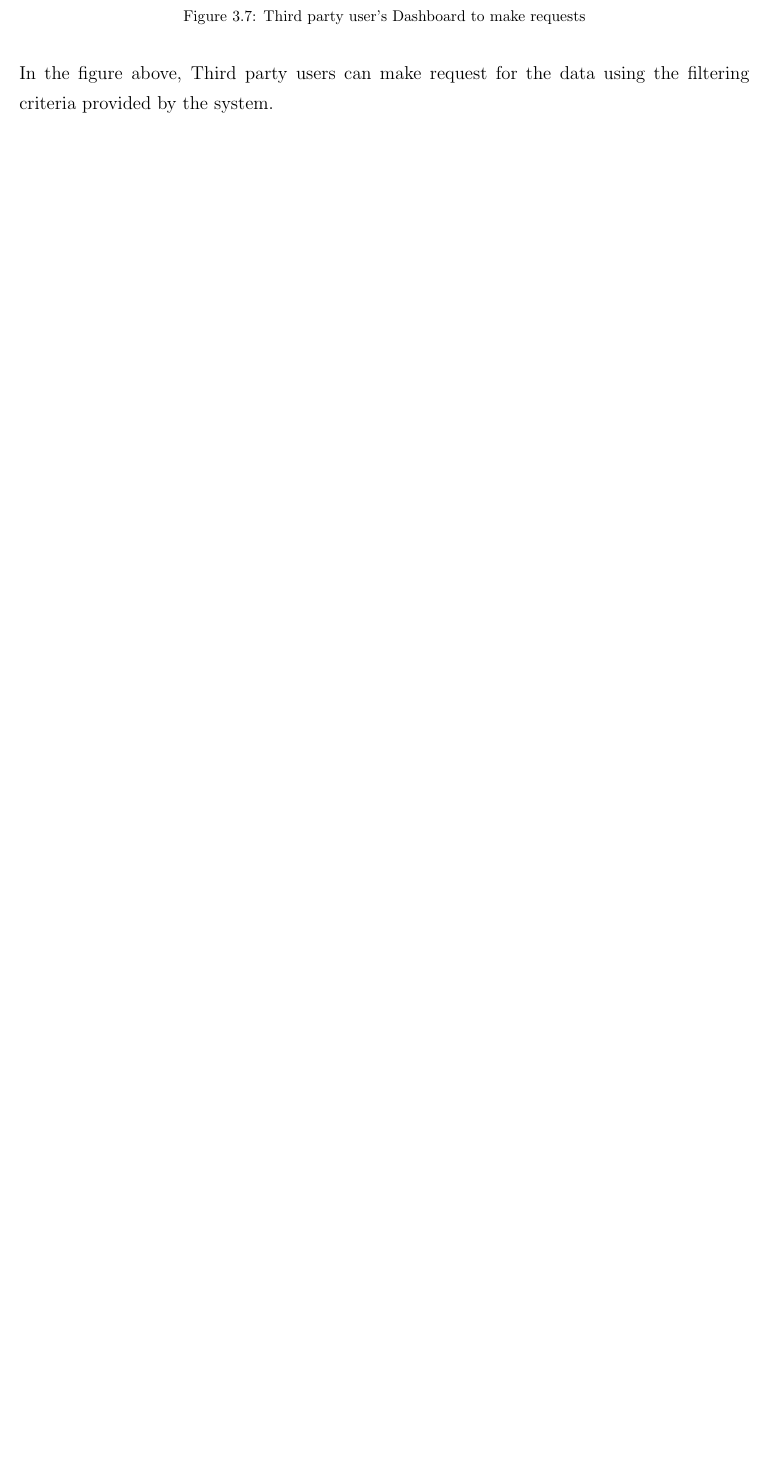
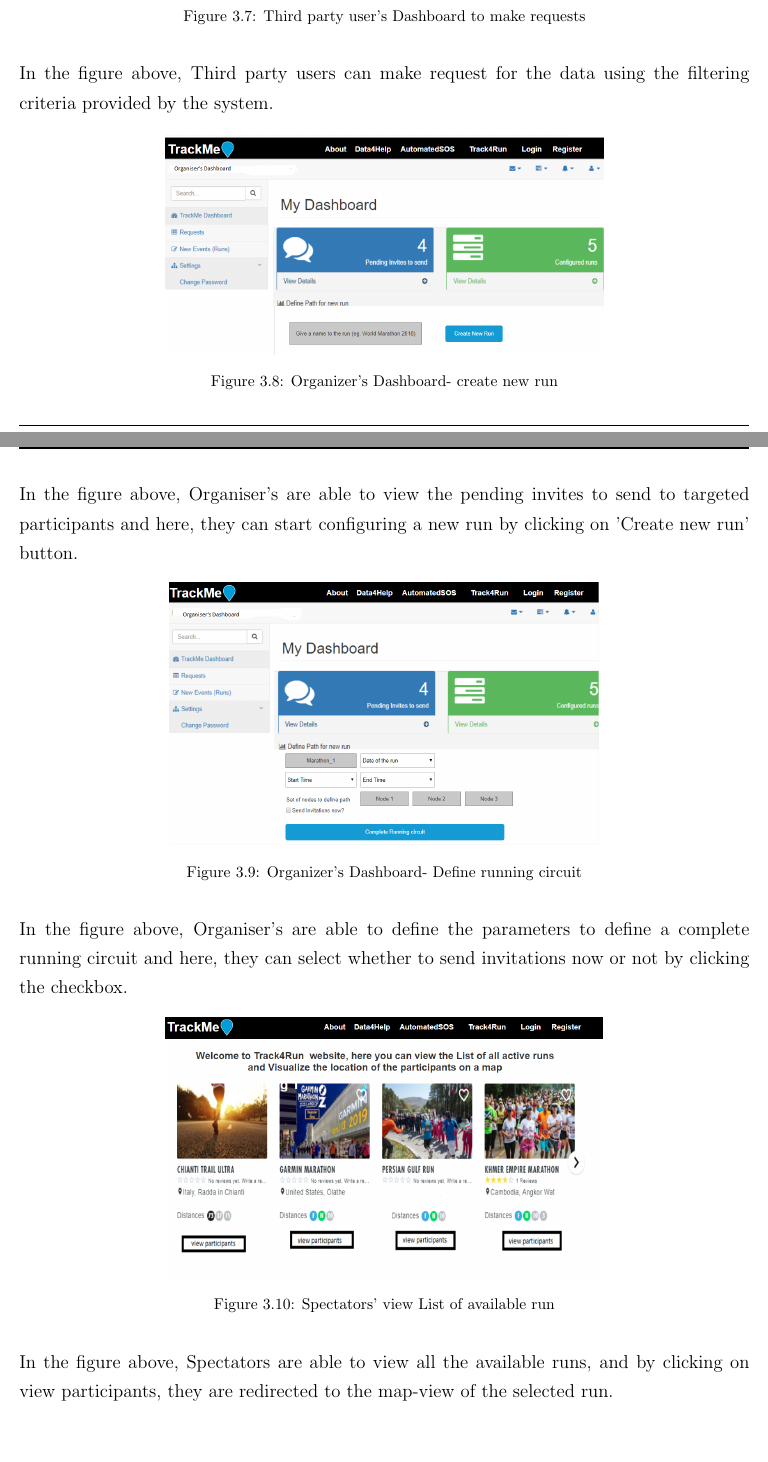
Before and after one commit to lauraschiatti/TrackMe, a LaTeX document (RASD/RASD.tex): part of page 22 of 56 before the commit and two parts of pages 22 and 23 of 58 after it, the two joined at a grey line, cut so that both start at the same text, the shorter picture padded with empty space. Compiled offline with pdfLaTeX.

Commit message:
Updated file with latest UI mockup changes for T4R

```diff
--- a/RASD/RASD.tex
+++ b/RASD/RASD.tex
@@ -436,3 +436,23 @@
 
 	In the figure above, Third party users can make request for the data using the filtering criteria provided by the system.
 
+	\begin{figure}[H]
+		\centering
+		\includegraphics[scale=0.35]{../Assets/organizer_dashboard_1.png}\caption[UI: Organiser's Dashboard - create new run]{Organizer's Dashboard- create new run}
+		\label{fig:Make_Request}
+	\end{figure}
+	In the figure above, Organiser's are able to view the pending invites to send to targeted participants and here, they can start configuring a new run by clicking on 'Create new run' button.
+
+	 \begin{figure}[H]
+		\centering
+		\includegraphics[scale=0.35]{../Assets/organizer_dashboard_2.png}\caption[UI: Organiser's Dashboard - Define running circuit]{Organizer's Dashboard- Define running circuit}
+		\label{fig:Make_Request}
+	\end{figure}
+	In the figure above, Organiser's are able to define the parameters to define a complete running circuit and here, they can select whether to send invitations now or not by clicking the checkbox.
+
+	\begin{figure}[H]
+		\centering
+		\includegraphics[scale=0.35]{../Assets/t4r_list_of_available_run.png}\caption[UI: Spectators' view List of available run]{Spectators' view List of available run}
+		\label{fig:Make_Request}
+	\end{figure}
+	In the figure above, Spectators are able to view all the available runs, and by clicking on view participants, they are redirected to the map-view of the selected run.
@@ -438,0 +463,3 @@
+		\label{fig:Make_Request}
+	\end{figure}
+	In the figure above, Spectators are able to view are the participants' position during the run and time left for the race to end.
```
Also changed, not shown: RASD/RASD.pdf, RASD/RASD.tex (14 more changed lines).
